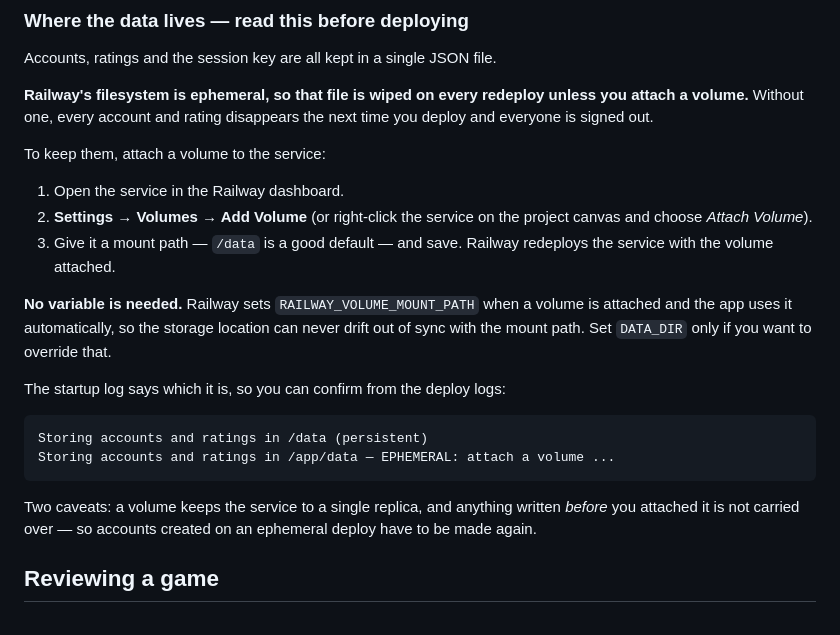
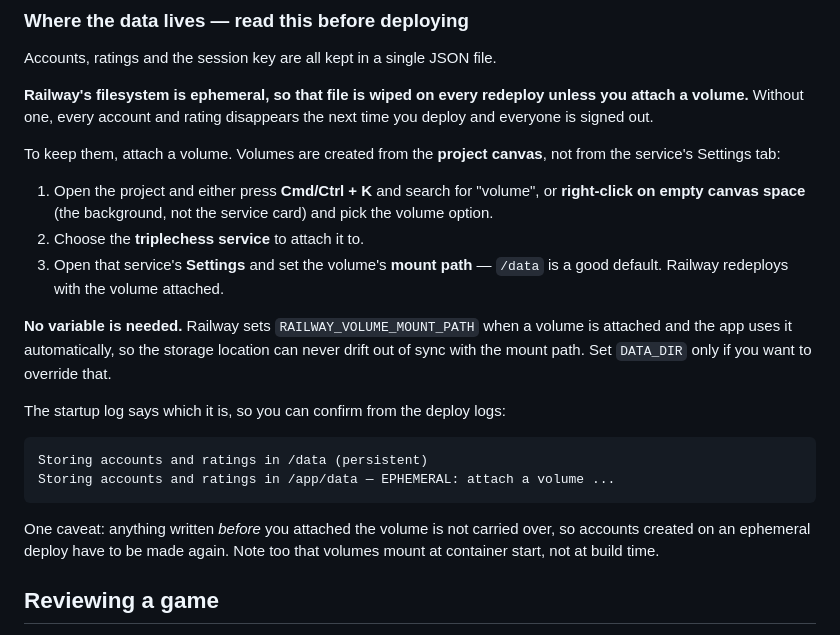
Before and after one commit to 7-2521/triplechess, a Markdown page: README.md, the part around the change. Rendered like a GitHub page.

Commit message:
Correct the volume instructions: created from the canvas, not Settings
Volumes are created from the project canvas (Cmd/Ctrl+K, or right-click
empty canvas space) and then given a mount path in the service's
settings — there is no "Add Volume" button under Settings, which is what
the previous instructions claimed.

Also drops an unverified claim about replica limits and notes that
volumes mount at container start rather than build time.

Co-Authored-By: Claude Opus 5 <noreply@anthropic.com>
Claude-Session: https://claude.ai/code/session_01DyYPtEXpowHvDwkmaxAyQg

````diff
--- a/README.md
+++ b/README.md
@@ -75,13 +75,15 @@ Accounts, ratings and the session key are all kept in a single JSON file.
 unless you attach a volume.** Without one, every account and rating disappears
 the next time you deploy and everyone is signed out.
 
-To keep them, attach a volume to the service:
+To keep them, attach a volume. Volumes are created from the **project canvas**,
+not from the service's Settings tab:
 
-1. Open the service in the Railway dashboard.
-2. **Settings → Volumes → Add Volume** (or right-click the service on the
-   project canvas and choose *Attach Volume*).
-3. Give it a mount path — `/data` is a good default — and save. Railway
-   redeploys the service with the volume attached.
+1. Open the project and either press **Cmd/Ctrl + K** and search for "volume",
+   or **right-click on empty canvas space** (the background, not the service
+   card) and pick the volume option.
+2. Choose the **triplechess service** to attach it to.
+3. Open that service's **Settings** and set the volume's **mount path** —
+   `/data` is a good default. Railway redeploys with the volume attached.
 
 **No variable is needed.** Railway sets `RAILWAY_VOLUME_MOUNT_PATH` when a
 volume is attached and the app uses it automatically, so the storage location
@@ -95,9 +97,9 @@ Storing accounts and ratings in /data (persistent)
 Storing accounts and ratings in /app/data — EPHEMERAL: attach a volume ...
 ```
 
-Two caveats: a volume keeps the service to a single replica, and anything
-written *before* you attached it is not carried over — so accounts created on an
-ephemeral deploy have to be made again.
+One caveat: anything written *before* you attached the volume is not carried
+over, so accounts created on an ephemeral deploy have to be made again. Note too
+that volumes mount at container start, not at build time.
 
 ## Reviewing a game
 
````
